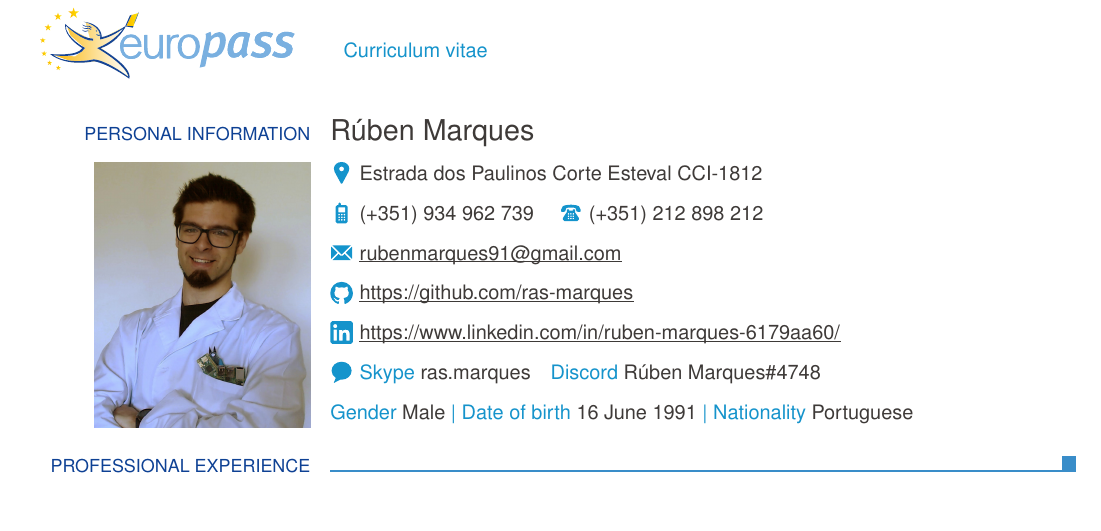
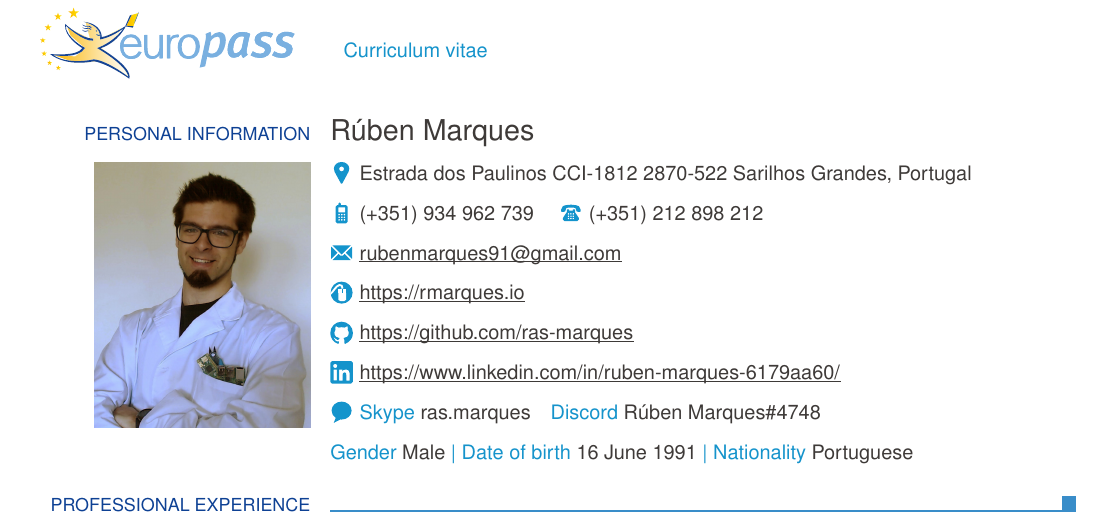
Before and after one commit to ras-marques/CV, a LaTeX CV (cv.tex): part of page 1 of 4, cut so that both start at the same text, the shorter picture padded with empty space. Compiled offline with pdfLaTeX.

Commit message:
Address was completed and homepage added

```diff
--- a/cv.tex
+++ b/cv.tex
@@ -1,9 +1,10 @@
 \documentclass[english,a4paper]{europasscv}
 \ecvname{Rúben Marques}
-\ecvaddress{Estrada dos Paulinos Corte Esteval CCI-1812}
+\ecvaddress{Estrada dos Paulinos CCI-1812 2870-522 Sarilhos Grandes, Portugal}
 \ecvtelephone{(+351) 212 898 212}
 \ecvmobile{(+351) 934 962 739}
 \ecvemail{rubenmarques91@gmail.com}
+\ecvhomepage{https://rmarques.io}
 \ecvgithubpage{https://github.com/ras-marques}
 \ecvlinkedinpage{https://www.linkedin.com/in/ruben-marques-6179aa60/}
 \ecvim{Skype}{ras.marques}
```
Also changed, not shown: 2 other files.
